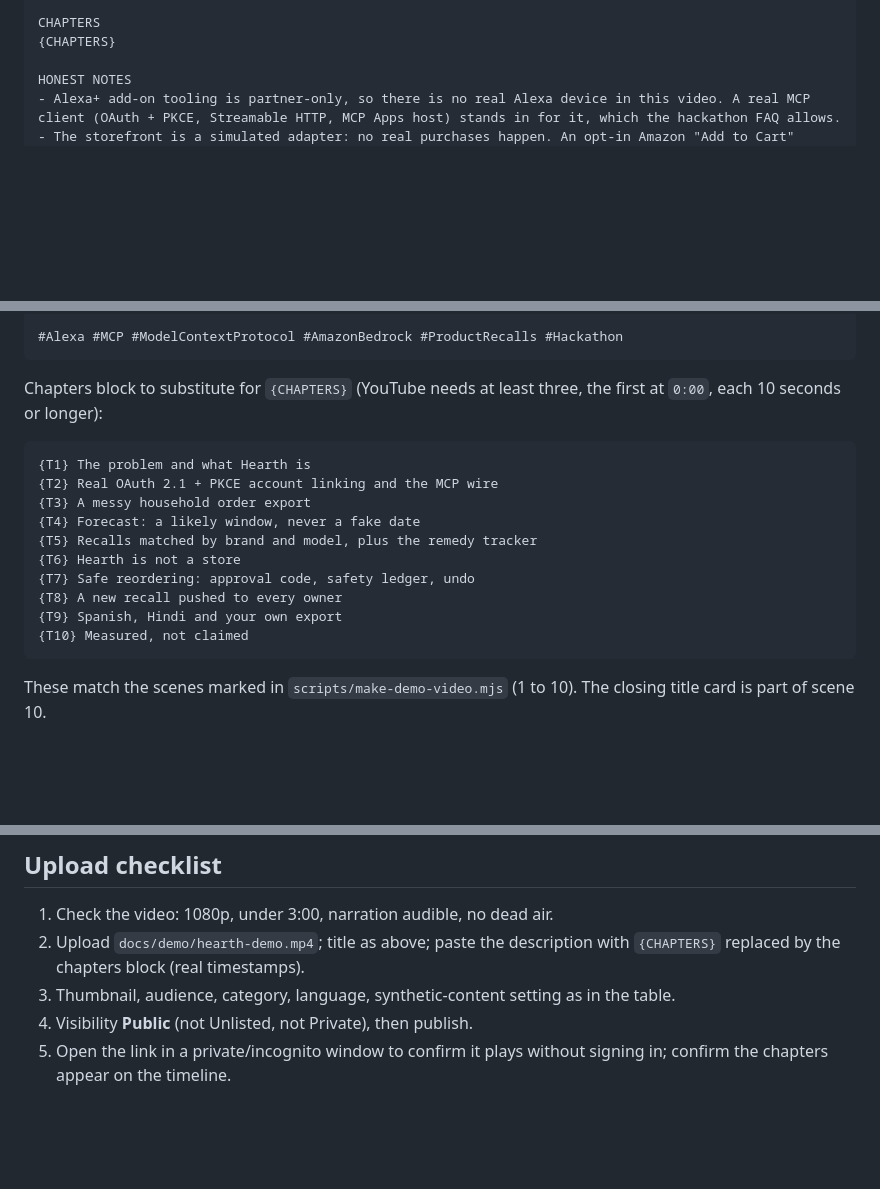
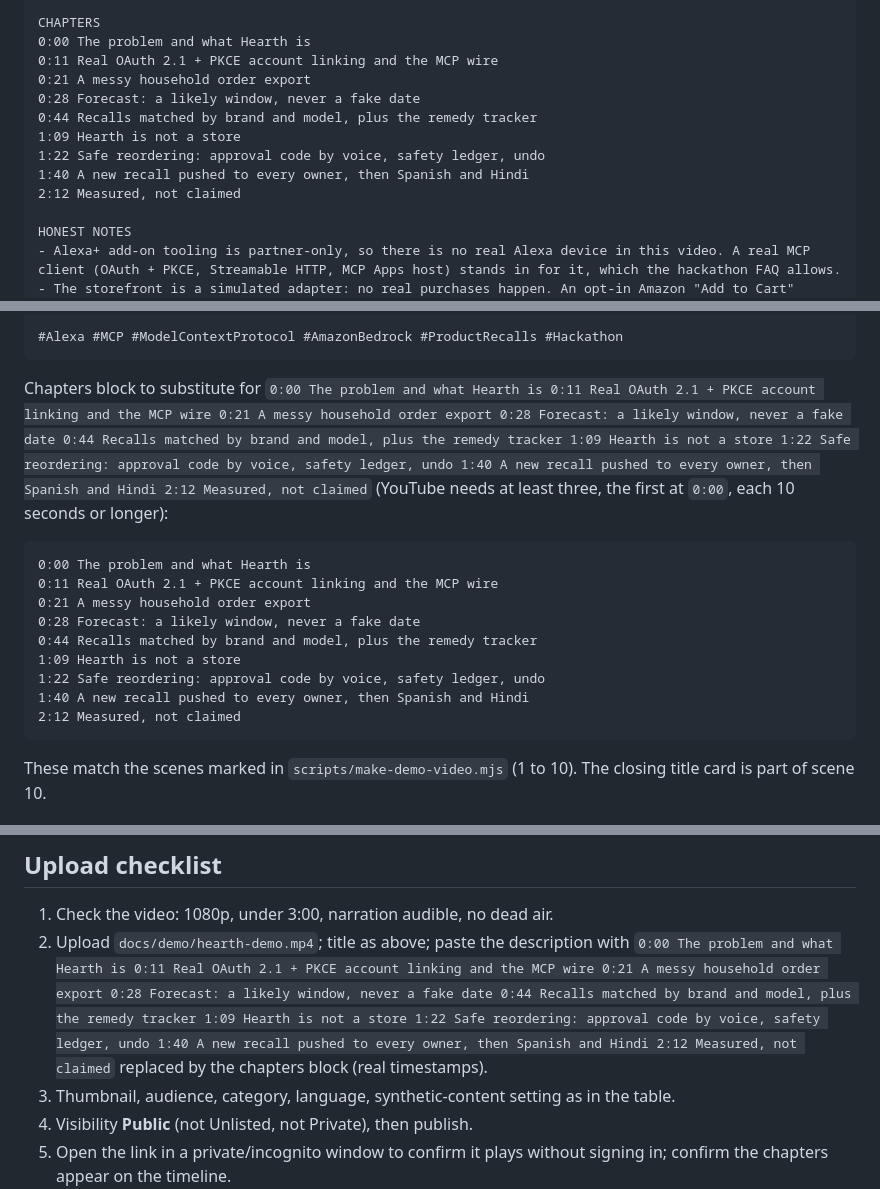
Before and after one commit to anshul23102/hearth-alexa-mcp, a Markdown page: docs/YOUTUBE.md, 3 parts joined by grey strips. GitHub-like rendering; blank space fills up the shorter version.

Commit message:
Final 1080p demo video (146 s, live Claude, neural voices, voice-approved order) and YouTube chapters
Co-Authored-By: Claude Sonnet 5.5 <noreply@anthropic.com>

````diff
--- a/docs/YOUTUBE.md
+++ b/docs/YOUTUBE.md
@@ -46,7 +46,15 @@ Everything on screen is the real app. Waits for the model longer than about two
 - Measured, not claimed: 85% of known recalls surfaced, zero false alerts on unrelated products, 16 red-team attacks with no order placed, 142 automated tests
 
 CHAPTERS
-{CHAPTERS}
+0:00 The problem and what Hearth is
+0:11 Real OAuth 2.1 + PKCE account linking and the MCP wire
+0:21 A messy household order export
+0:28 Forecast: a likely window, never a fake date
+0:44 Recalls matched by brand and model, plus the remedy tracker
+1:09 Hearth is not a store
+1:22 Safe reordering: approval code by voice, safety ledger, undo
+1:40 A new recall pushed to every owner, then Spanish and Hindi
+2:12 Measured, not claimed
 
 HONEST NOTES
 - Alexa+ add-on tooling is partner-only, so there is no real Alexa device in this video. A real MCP client (OAuth + PKCE, Streamable HTTP, MCP Apps host) stands in for it, which the hackathon FAQ allows.
@@ -63,19 +71,26 @@ Red team: https://github.com/anshul23102/hearth-alexa-mcp/blob/main/docs/REDTEAM
 #Alexa #MCP #ModelContextProtocol #AmazonBedrock #ProductRecalls #Hackathon
 ```
 
-Chapters block to substitute for `{CHAPTERS}` (YouTube needs at least three, the first at `0:00`, each 10 seconds or longer):
+Chapters block to substitute for `0:00 The problem and what Hearth is
+0:11 Real OAuth 2.1 + PKCE account linking and the MCP wire
+0:21 A messy household order export
+0:28 Forecast: a likely window, never a fake date
+0:44 Recalls matched by brand and model, plus the remedy tracker
+1:09 Hearth is not a store
+1:22 Safe reordering: approval code by voice, safety ledger, undo
+1:40 A new recall pushed to every owner, then Spanish and Hindi
+2:12 Measured, not claimed` (YouTube needs at least three, the first at `0:00`, each 10 seconds or longer):
 
 ```
-{T1} The problem and what Hearth is
-{T2} Real OAuth 2.1 + PKCE account linking and the MCP wire
-{T3} A messy household order export
-{T4} Forecast: a likely window, never a fake date
-{T5} Recalls matched by brand and model, plus the remedy tracker
-{T6} Hearth is not a store
-{T7} Safe reordering: approval code, safety ledger, undo
-{T8} A new recall pushed to every owner
-{T9} Spanish, Hindi and your own export
-{T10} Measured, not claimed
+0:00 The problem and what Hearth is
+0:11 Real OAuth 2.1 + PKCE account linking and the MCP wire
+0:21 A messy household order export
+0:28 Forecast: a likely window, never a fake date
+0:44 Recalls matched by brand and model, plus the remedy tracker
+1:09 Hearth is not a store
+1:22 Safe reordering: approval code by voice, safety ledger, undo
+1:40 A new recall pushed to every owner, then Spanish and Hindi
+2:12 Measured, not claimed
 ```
 
 These match the scenes marked in `scripts/make-demo-video.mjs` (1 to 10). The closing title card is part of scene 10.
@@ -98,7 +113,15 @@ Judges: start with JUDGING.md. The Alexa+ device is simulated by a real MCP clie
 ## Upload checklist
 
 1. Check the video: 1080p, under 3:00, narration audible, no dead air.
-2. Upload `docs/demo/hearth-demo.mp4`; title as above; paste the description with `{CHAPTERS}` replaced by the chapters block (real timestamps).
+2. Upload `docs/demo/hearth-demo.mp4`; title as above; paste the description with `0:00 The problem and what Hearth is
+0:11 Real OAuth 2.1 + PKCE account linking and the MCP wire
+0:21 A messy household order export
+0:28 Forecast: a likely window, never a fake date
+0:44 Recalls matched by brand and model, plus the remedy tracker
+1:09 Hearth is not a store
+1:22 Safe reordering: approval code by voice, safety ledger, undo
+1:40 A new recall pushed to every owner, then Spanish and Hindi
+2:12 Measured, not claimed` replaced by the chapters block (real timestamps).
 3. Thumbnail, audience, category, language, synthetic-content setting as in the table.
 4. Visibility **Public** (not Unlisted, not Private), then publish.
 5. Open the link in a private/incognito window to confirm it plays without signing in; confirm the chapters appear on the timeline.
````
Also changed, not shown: other parts of docs/YOUTUBE.md (+1 -1 lines).
